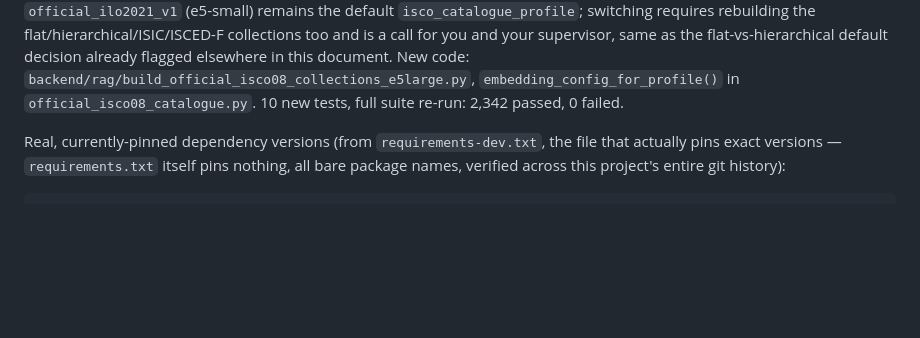
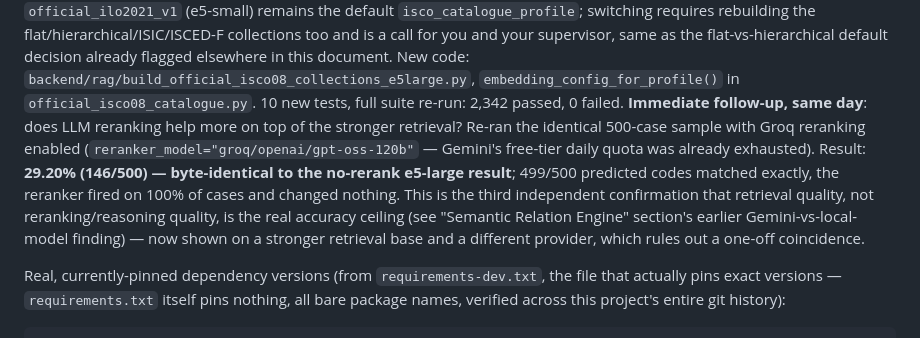
Before and after one commit to SrkSubbiah89/Multilingual-LFS-Project, a Markdown page: CLAUDE.md, the part around the change. Rendered like a GitHub page; blank space fills up the shorter version.

Commit message:
Document third confirmation: reranking adds nothing on top of e5-large
Same 500-case sample, e5-large + Groq reranking vs. e5-large alone:
byte-identical accuracy (29.20%), 499/500 predicted codes match exactly.
Reranker fired on 100% of cases and changed nothing -- confirms, on a
stronger retrieval base and a different provider than the earlier
Gemini finding, that retrieval quality is the real accuracy ceiling.

Co-Authored-By: Claude Sonnet 5 <noreply@anthropic.com>

```diff
--- a/CLAUDE.md
+++ b/CLAUDE.md
@@ -104,7 +104,18 @@ call for you and your supervisor, same as the flat-vs-hierarchical
 default decision already flagged elsewhere in this document. New code:
 `backend/rag/build_official_isco08_collections_e5large.py`,
 `embedding_config_for_profile()` in `official_isco08_catalogue.py`. 10
-new tests, full suite re-run: 2,342 passed, 0 failed.
+new tests, full suite re-run: 2,342 passed, 0 failed. **Immediate
+follow-up, same day**: does LLM reranking help more on top of the
+stronger retrieval? Re-ran the identical 500-case sample with Groq
+reranking enabled (`reranker_model="groq/openai/gpt-oss-120b"` —
+Gemini's free-tier daily quota was already exhausted). Result:
+**29.20% (146/500) — byte-identical to the no-rerank e5-large result**;
+499/500 predicted codes matched exactly, the reranker fired on 100% of
+cases and changed nothing. This is the third independent confirmation
+that retrieval quality, not reranking/reasoning quality, is the real
+accuracy ceiling (see "Semantic Relation Engine" section's earlier
+Gemini-vs-local-model finding) — now shown on a stronger retrieval base
+and a different provider, which rules out a one-off coincidence.
 
 Real, currently-pinned dependency versions (from `requirements-dev.txt`,
 the file that actually pins exact versions — `requirements.txt` itself
```
